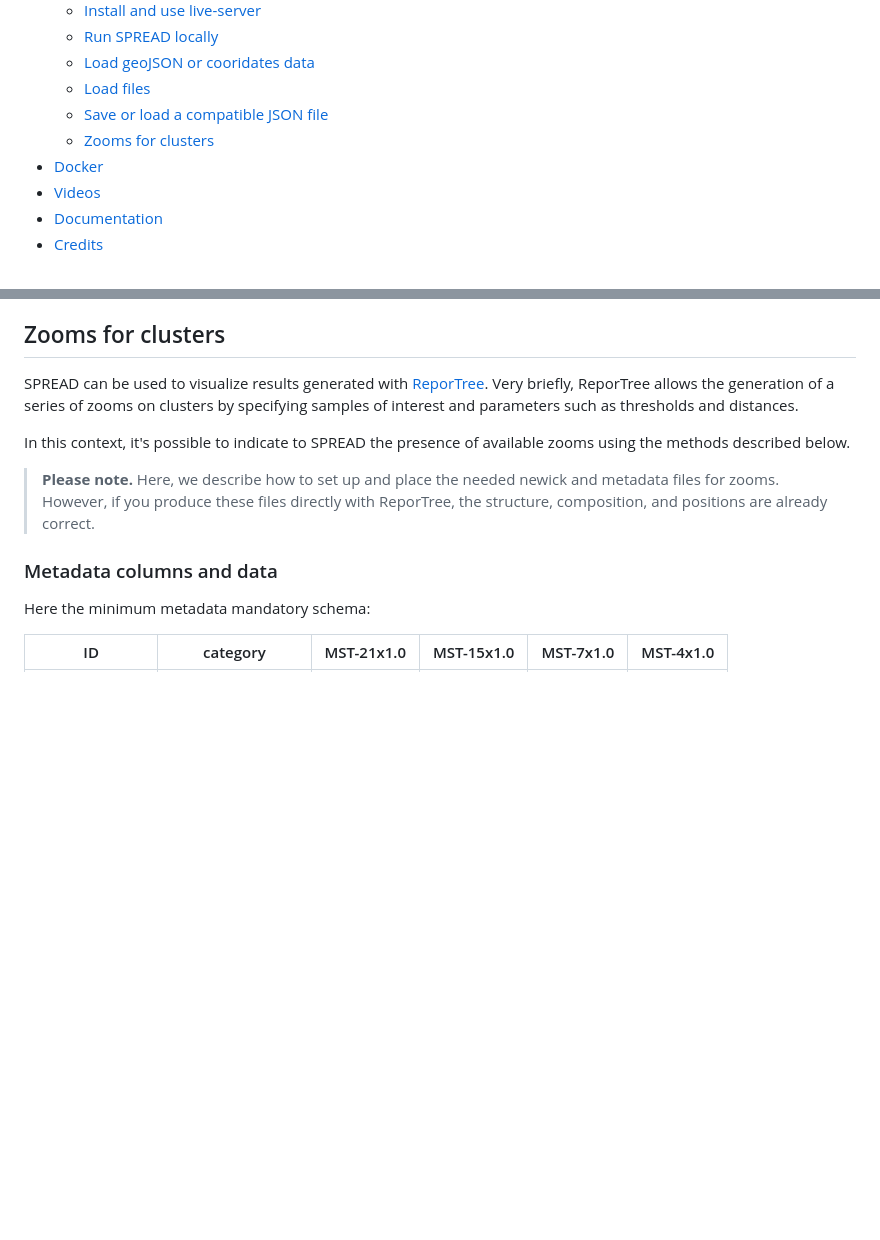
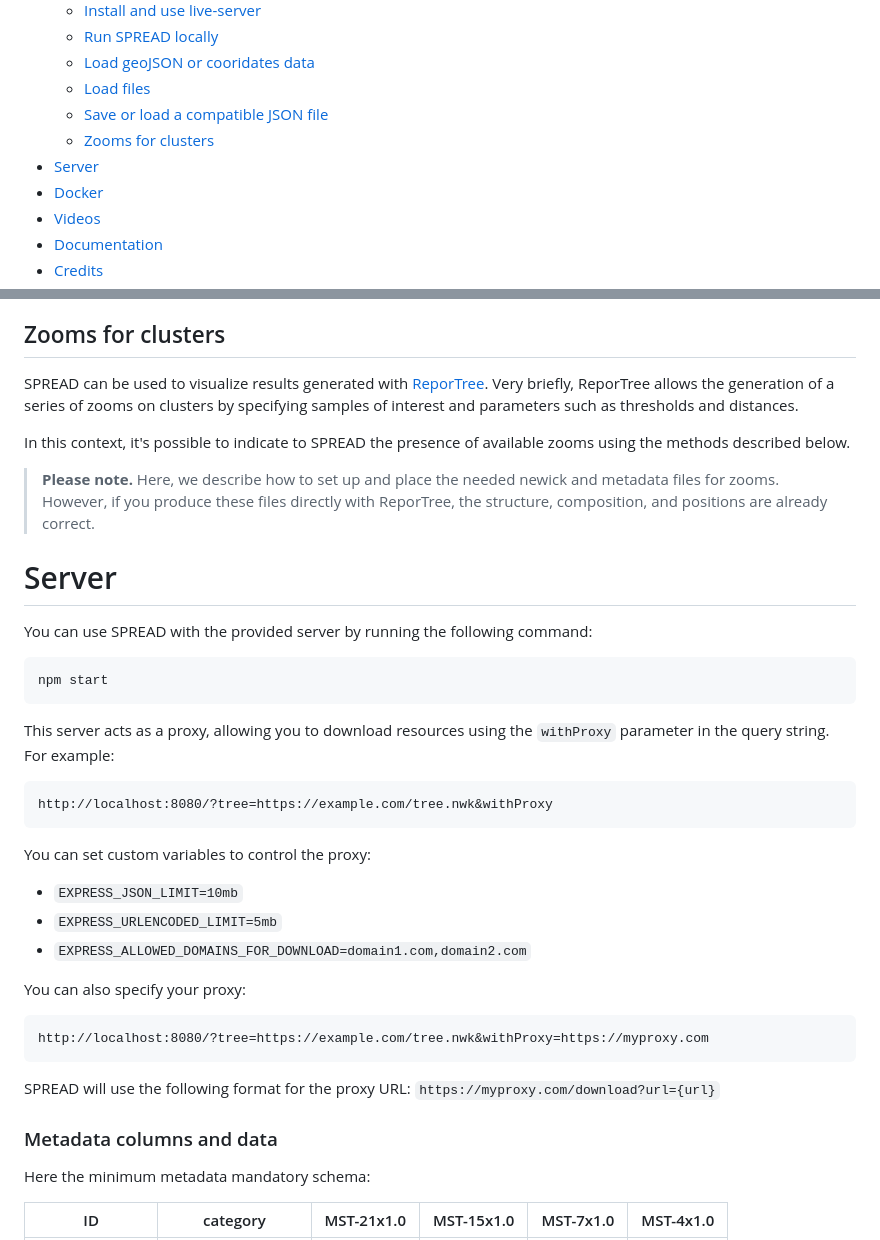
Before and after one commit to genpat-it/spread, a Markdown page: README.md, 2 parts joined by grey strips. Drawn GitHub-style; blank space fills up the shorter version.

````diff
--- a/README.md
+++ b/README.md
@@ -14,6 +14,7 @@ Previously known as GrapeTree Extended.
   - [Load files](#load-files)
   - [Save or load a compatible JSON file](#save-or-load-a-compatible-json-file)
   - [Zooms for clusters](#zooms-for-clusters)
+- [Server](#server)
 - [Docker](#docker)
 - [Videos](#videos)
 - [Documentation](#documentation)
@@ -127,8 +128,37 @@ SPREAD can be used to visualize results generated with [ReporTree](https://githu
 
 In this context, it's possible to indicate to SPREAD the presence of available zooms using the methods described below.
 
+
 > **Please note.**
 > Here, we describe how to set up and place the needed newick and metadata files for zooms. However, if you produce these files directly with ReporTree, the structure, composition, and positions are already correct.
+
+# Server
+
+You can use SPREAD with the provided server by running the following command:
+
+```bash
+npm start
+```
+
+This server acts as a proxy, allowing you to download resources using the `withProxy` parameter in the query string. For example:
+
+```
+http://localhost:8080/?tree=https://example.com/tree.nwk&withProxy
+```
+
+You can set custom variables to control the proxy:
+
+- `EXPRESS_JSON_LIMIT=10mb`
+- `EXPRESS_URLENCODED_LIMIT=5mb`
+- `EXPRESS_ALLOWED_DOMAINS_FOR_DOWNLOAD=domain1.com,domain2.com`
+
+You can also specify your proxy:
+
+```
+http://localhost:8080/?tree=https://example.com/tree.nwk&withProxy=https://myproxy.com
+```
+
+SPREAD will use the following format for the proxy URL: `https://myproxy.com/download?url={url}`
 
 ### Metadata columns and data
 
````
